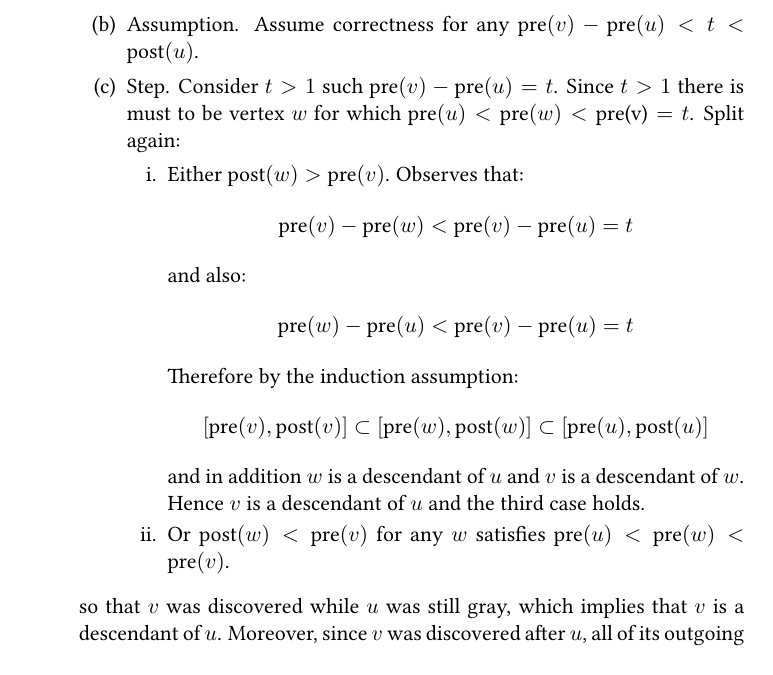
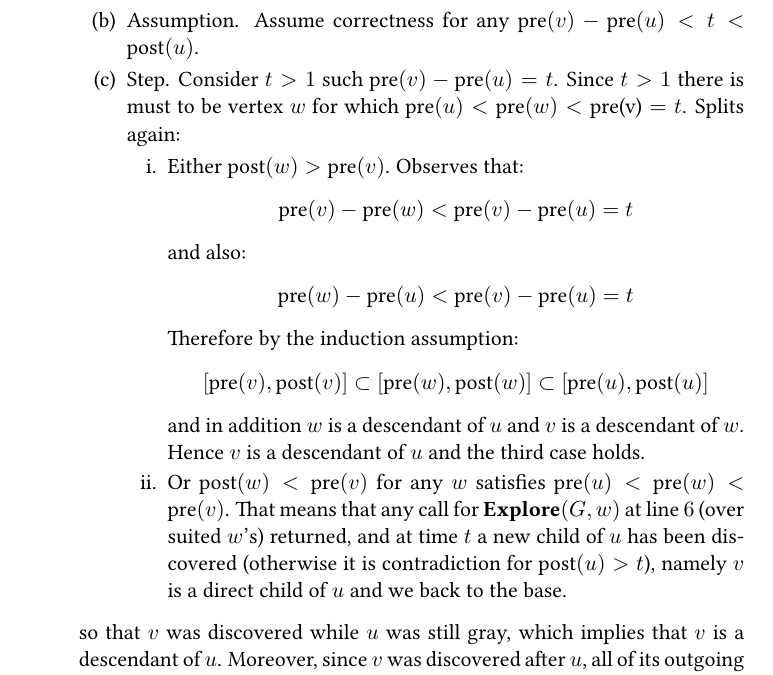
Before and after one commit to dudupo/DAST, a LaTeX thesis (tex/lectures-TA/lec-topologicalsort.tex): part of page 3 of 3, cut so that both start at the same text. The pictures show the PDF file pdfs/lec-topologicalsort.pdf that the author committed with the source.

Commit message:
compiling -Thu Sep 12 04:54:27 PM IDT 2024

```diff
--- a/tex/lectures-TA/lec-topologicalsort.tex
+++ b/tex/lectures-TA/lec-topologicalsort.tex
@@ -85,7 +85,7 @@ In any depth-first search of a (directed or undirected) graph $G = (V, E)$, for
 	    \begin{enumerate}
 	      \item Base. $\text{pre}(v)-\text{pre}(u) = 1$, Then clearly $\{u,v\}$, i.e $v$ is a direct child of $u$. Showing that the value of $\text{post}(v)$ has to be set before  $\text{post}(v)$ is left as an exercise.
 	      \item Assumption. Assume correctness for any $\text{pre}(v)-\text{pre}(u) < t < \text{post}(u)$.
-	      \item Step. Consider $t > 1$ such  $\text{pre}(v)-\text{pre}(u) = t$. Since $t > 1$ there is must to be vertex $w$ for which $\pre(u) < \text{pre}(w) < \text{pre(v)} = t$. Split again:
+	      \item Step. Consider $t > 1$ such  $\text{pre}(v)-\text{pre}(u) = t$. Since $t > 1$ there is must to be vertex $w$ for which $\pre(u) < \text{pre}(w) < \text{pre(v)} = t$. Splits again:
 		\begin{enumerate}
 		  \item Either $\text{post}(w) > \text{pre}(v)$. Observes that: \begin{equation*}
 		      \begin{split}
@@ -102,7 +102,7 @@ In any depth-first search of a (directed or undirected) graph $G = (V, E)$, for
 [\pre(v),\post(v)] \subset [\pre(w),\post(w)]\subset [\pre(u),\post(u)]
 			\end{split}
 		      \end{equation*} and in addition $w$ is a descendant of $u$ and $v$ is a descendant of $w$. Hence $v$ is a descendant of $u$ and the third case holds.
-		    \item Or $\text{post}(w) < \text{pre}(v)$ for any $w$ satisfies $\pre(u) < \pre(w) < \pre(v)$.
+		    \item Or $\text{post}(w) < \text{pre}(v)$ for any $w$ satisfies $\pre(u) < \pre(w) < \pre(v)$. That means that any call for $\textbf{Explore}(G,w)$ at line $6$ (over suited $w$'s) returned, and at time $t$ a new child of $u$ has been discovered (otherwise it is contradiction for $\post(u) > t$), namely $v$ is a direct child of $u$ and we back to the base.
 		\end{enumerate}
 	    \end{enumerate}
 	    so that $v$ was discovered while $u$ was still gray, which implies that $v$ is a descendant of $u$. Moreover, since $v$ was discovered after $u$, all of its outgoing edges are explored, and $v$ is finished before the search returns to and finishes $u$. In this case, therefore, the interval [pre($v$), post($v$)] is entirely contained within the interval [pre($u$), post($u$)].
```
Also changed, not shown: pdfs/lec-topologicalsort.pdf.
